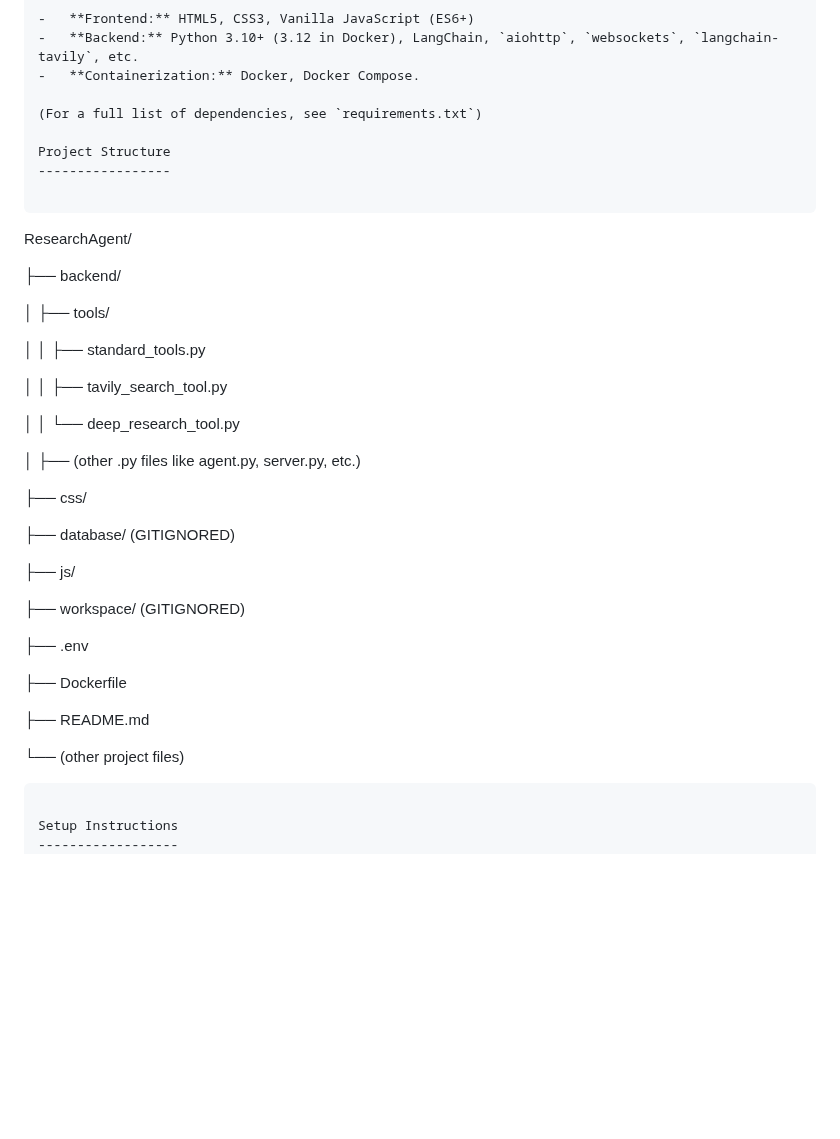
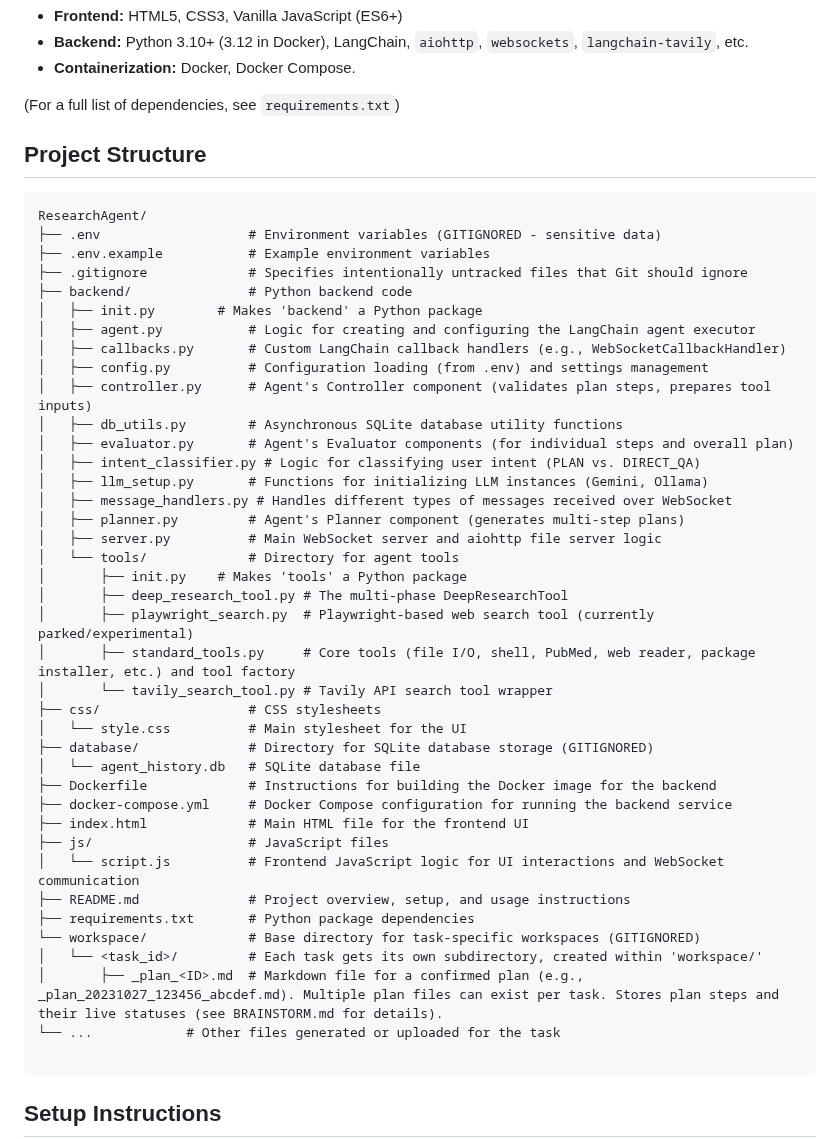
Before and after one commit to vbianchi/Mentori, a Markdown page: README.md, the part around one of its changes. Rendered like a GitHub page; blank space fills up the shorter version.

````diff
--- a/README.md
+++ b/README.md
@@ -64,36 +63,44 @@ Project Structure
 -----------------
 
 ```
-
 ResearchAgent/
-
-├── backend/
-
-│ ├── tools/
-
-│ │ ├── standard_tools.py
-
-│ │ ├── tavily_search_tool.py
-
-│ │ └── deep_research_tool.py
-
-│ ├── (other .py files like agent.py, server.py, etc.)
-
-├── css/
-
-├── database/ (GITIGNORED)
-
-├── js/
-
-├── workspace/ (GITIGNORED)
-
-├── .env
-
-├── Dockerfile
-
-├── README.md
-
-└── (other project files)
+├── .env                   # Environment variables (GITIGNORED - sensitive data)
+├── .env.example           # Example environment variables
+├── .gitignore             # Specifies intentionally untracked files that Git should ignore
+├── backend/               # Python backend code
+│   ├── init.py        # Makes 'backend' a Python package
+│   ├── agent.py           # Logic for creating and configuring the LangChain agent executor
+│   ├── callbacks.py       # Custom LangChain callback handlers (e.g., WebSocketCallbackHandler)
+│   ├── config.py          # Configuration loading (from .env) and settings management
+│   ├── controller.py      # Agent's Controller component (validates plan steps, prepares tool inputs)
+│   ├── db_utils.py        # Asynchronous SQLite database utility functions
+│   ├── evaluator.py       # Agent's Evaluator components (for individual steps and overall plan)
+│   ├── intent_classifier.py # Logic for classifying user intent (PLAN vs. DIRECT_QA)
+│   ├── llm_setup.py       # Functions for initializing LLM instances (Gemini, Ollama)
+│   ├── message_handlers.py # Handles different types of messages received over WebSocket
+│   ├── planner.py         # Agent's Planner component (generates multi-step plans)
+│   ├── server.py          # Main WebSocket server and aiohttp file server logic
+│   └── tools/             # Directory for agent tools
+│       ├── init.py    # Makes 'tools' a Python package
+│       ├── deep_research_tool.py # The multi-phase DeepResearchTool
+│       ├── playwright_search.py  # Playwright-based web search tool (currently parked/experimental)
+│       ├── standard_tools.py     # Core tools (file I/O, shell, PubMed, web reader, package installer, etc.) and tool factory
+│       └── tavily_search_tool.py # Tavily API search tool wrapper
+├── css/                   # CSS stylesheets
+│   └── style.css          # Main stylesheet for the UI
+├── database/              # Directory for SQLite database storage (GITIGNORED)
+│   └── agent_history.db   # SQLite database file
+├── Dockerfile             # Instructions for building the Docker image for the backend
+├── docker-compose.yml     # Docker Compose configuration for running the backend service
+├── index.html             # Main HTML file for the frontend UI
+├── js/                    # JavaScript files
+│   └── script.js          # Frontend JavaScript logic for UI interactions and WebSocket communication
+├── README.md              # Project overview, setup, and usage instructions
+├── requirements.txt       # Python package dependencies
+└── workspace/             # Base directory for task-specific workspaces (GITIGNORED)
+│   └── <task_id>/         # Each task gets its own subdirectory, created within 'workspace/'
+│       ├── _plan_<ID>.md  # Markdown file for a confirmed plan (e.g., _plan_20231027_123456_abcdef.md). Multiple plan files can exist per task. Stores plan steps and their live statuses (see BRAINSTORM.md for details).
+└── ...            # Other files generated or uploaded for the task
 
 ```
 
````
Also changed, not shown: other parts of README.md (+0 -3 lines).
